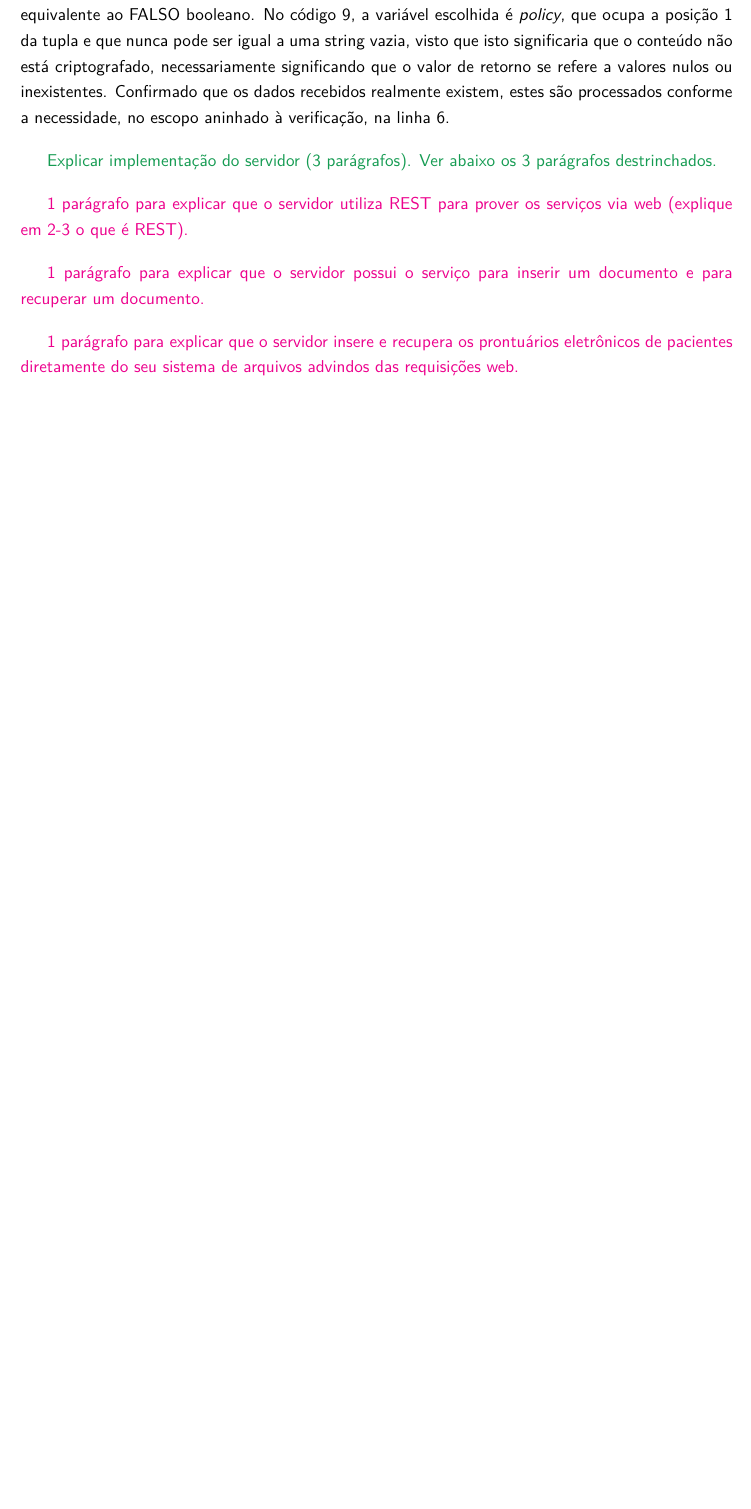
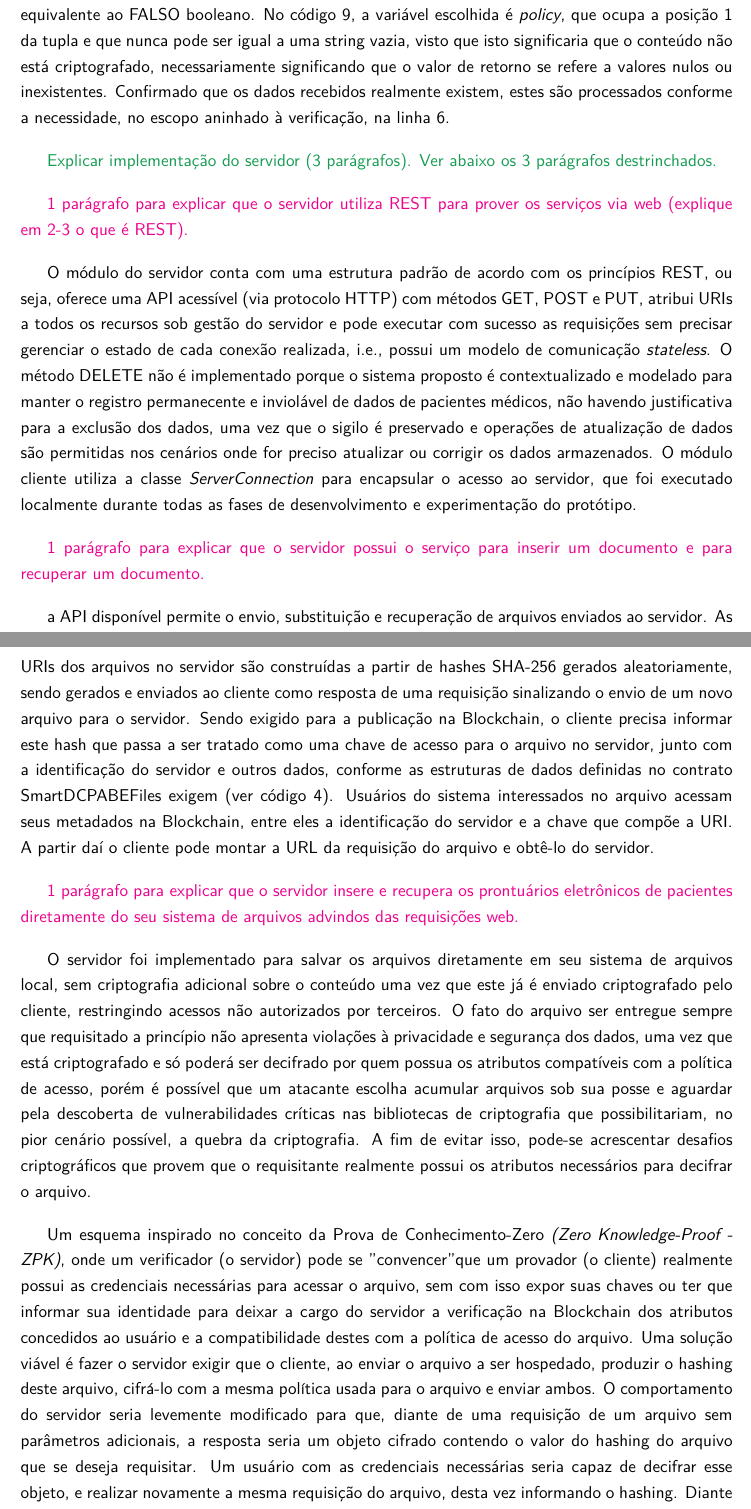
Before and after one commit to br-fedaykin/PGC, a LaTeX paper (monografia/main.tex): part of page 32 of 38 before the commit and two parts of pages 32 and 33 of 39 after it, the two joined at a grey line, cut so that both start at the same text, the shorter picture padded with empty space. Compiled offline with pdfLaTeX.

Commit message:
Seção 3.4 servidor - ADD explicação e ideia de ZKP

```diff
--- a/monografia/main.tex
+++ b/monografia/main.tex
@@ -758,10 +758,29 @@ Confirmado que os dados recebidos realmente existem, estes são processados conf
 
 {\color{Magenta} 1 parágrafo para explicar que o servidor utiliza REST para prover os serviços via web  (explique em 2-3 o que é REST).}
 
+O módulo do servidor conta com uma estrutura padrão de acordo com os princípios REST, ou seja, oferece uma API acessível (via protocolo HTTP) com métodos GET, POST e PUT, atribui URIs a todos os recursos sob gestão do servidor e pode executar com sucesso as requisições sem precisar gerenciar o estado de cada conexão realizada, i.e., possui um modelo de comunicação \emph{stateless}.
+O método DELETE não é implementado porque o sistema proposto é contextualizado e modelado para manter o registro permanecente e inviolável de dados de pacientes médicos, não havendo justificativa para a exclusão dos dados, uma vez que o sigilo é preservado e operações de atualização de dados são permitidas nos cenários onde for preciso atualizar ou corrigir os dados armazenados.
+O módulo cliente utiliza a classe \emph{ServerConnection} para encapsular o acesso ao servidor, que foi executado localmente durante todas as fases de desenvolvimento e experimentação do protótipo.
+
 {\color{Magenta} 1 parágrafo para explicar que o servidor possui o serviço para inserir um documento e para recuperar um documento.}
+
+a API disponível permite o envio, substituição e recuperação de arquivos enviados ao servidor.
+As URIs dos arquivos no servidor são construídas a partir de hashes SHA-256 gerados aleatoriamente, sendo gerados e enviados ao cliente como resposta de uma requisição sinalizando o envio de um novo arquivo para o servidor.
+Sendo exigido para a publicação na Blockchain, o cliente precisa informar este hash que passa a ser tratado como uma chave de acesso para o arquivo no servidor, junto com a identificação do servidor e outros dados, conforme as estruturas de dados definidas no contrato SmartDCPABEFiles exigem (ver código \ref{cod:SmartDCPABEFiles}).
+Usuários do sistema interessados no arquivo acessam seus metadados na Blockchain, entre eles a identificação do servidor e a chave que compõe a URI.
+A partir daí o cliente pode montar a URL da requisição do arquivo e obtê-lo do servidor.
 
 {\color{Magenta} 1 parágrafo para explicar que o servidor insere e recupera os prontuários eletrônicos de pacientes diretamente do seu sistema de arquivos advindos das requisições web.}
 
+O servidor foi implementado para salvar os arquivos diretamente em seu sistema de arquivos local, sem criptografia adicional sobre o conteúdo uma vez que este já é enviado criptografado pelo cliente, restringindo acessos não autorizados por terceiros.
+O fato do arquivo ser entregue sempre que requisitado a princípio não apresenta violações à privacidade e segurança dos dados, uma vez que está criptografado e só poderá ser decifrado por quem possua os atributos compatíveis com a política de acesso, porém é possível que um atacante escolha acumular arquivos sob sua posse e aguardar pela descoberta de vulnerabilidades críticas nas bibliotecas de criptografia que possibilitariam, no pior cenário possível, a quebra da criptografia. A fim de evitar isso, pode-se acrescentar desafios criptográficos que provem que o requisitante realmente possui os atributos necessários para decifrar o arquivo.
+
+Um esquema inspirado no conceito da Prova de Conhecimento-Zero \emph{(Zero Knowledge-Proof - ZPK)}, onde um verificador (o servidor) pode se "convencer" que um provador (o cliente) realmente possui as credenciais necessárias para acessar o arquivo, sem com isso expor suas chaves ou ter que informar sua identidade para deixar a cargo do servidor a verificação na Blockchain dos atributos concedidos ao usuário e a compatibilidade destes com a política de acesso do arquivo.
+Uma solução viável é fazer o servidor exigir que o cliente, ao enviar o arquivo a ser hospedado, produzir o hashing deste arquivo, cifrá-lo com a mesma política usada para o arquivo e enviar ambos.
+O comportamento do servidor seria levemente modificado para que, diante de uma requisição de um arquivo sem parâmetros adicionais, a resposta seria um objeto cifrado contendo o valor do hashing do arquivo que se deseja requisitar.
+Um usuário com as credenciais necessárias seria capaz de decifrar esse objeto, e realizar novamente a mesma requisição do arquivo, desta vez informando o hashing.
+Diante de uma requisição de arquivo com algum parâmetro adicional, o servidor verifica se ele é equivalente ao valor do hashing do arquivo requisitado.
+Em caso afirmativo, é evidente que o usuário tem consigo os atributos necessários para acessar o arquivo e o servidor envia o arquivo, negando o acesso no caso contrário.
 
 {\color{ForestGreen} Explicar implementação da Blockchain (4 parágrafos). Ver abaixo os 4 parágrafos destrinchados. }
 
```
